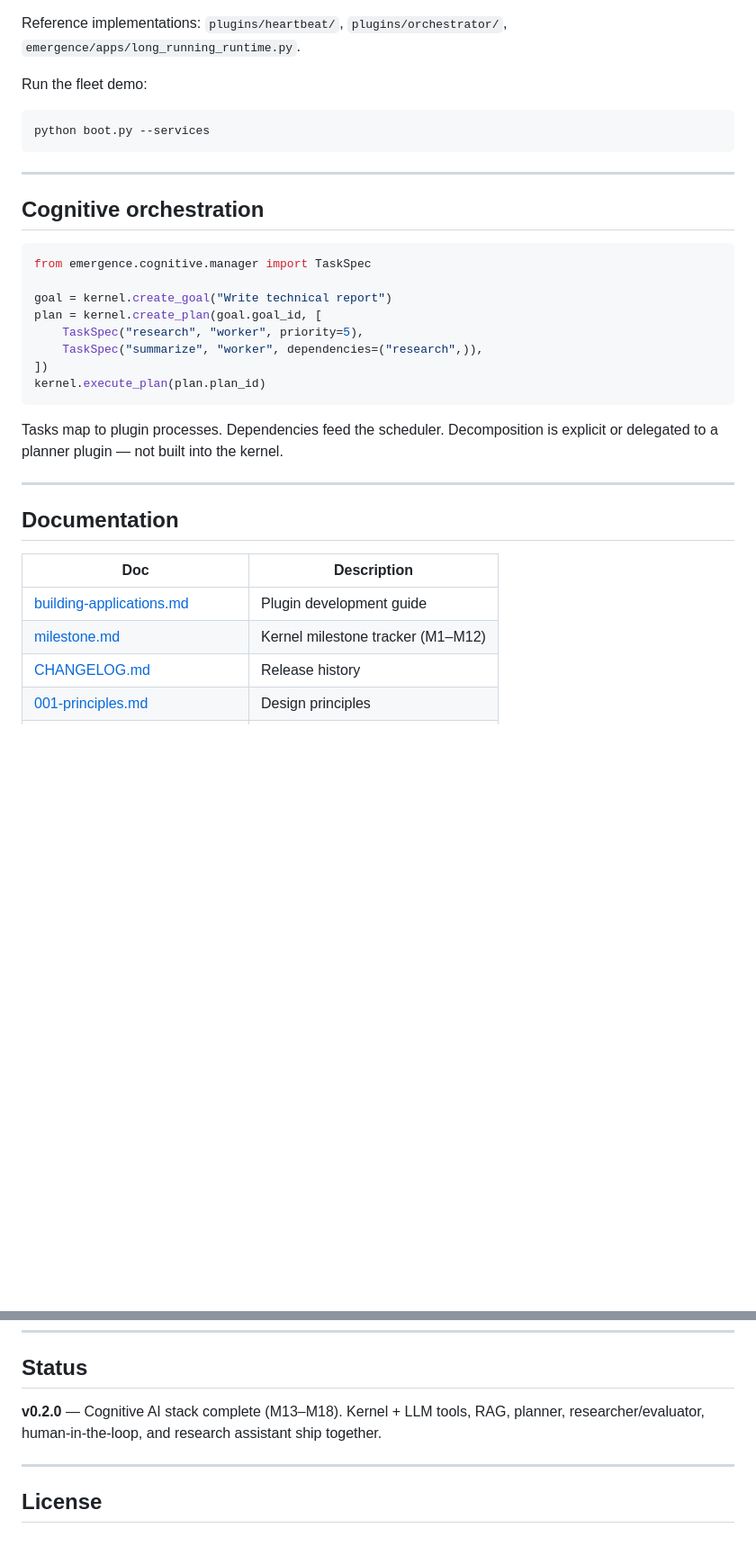
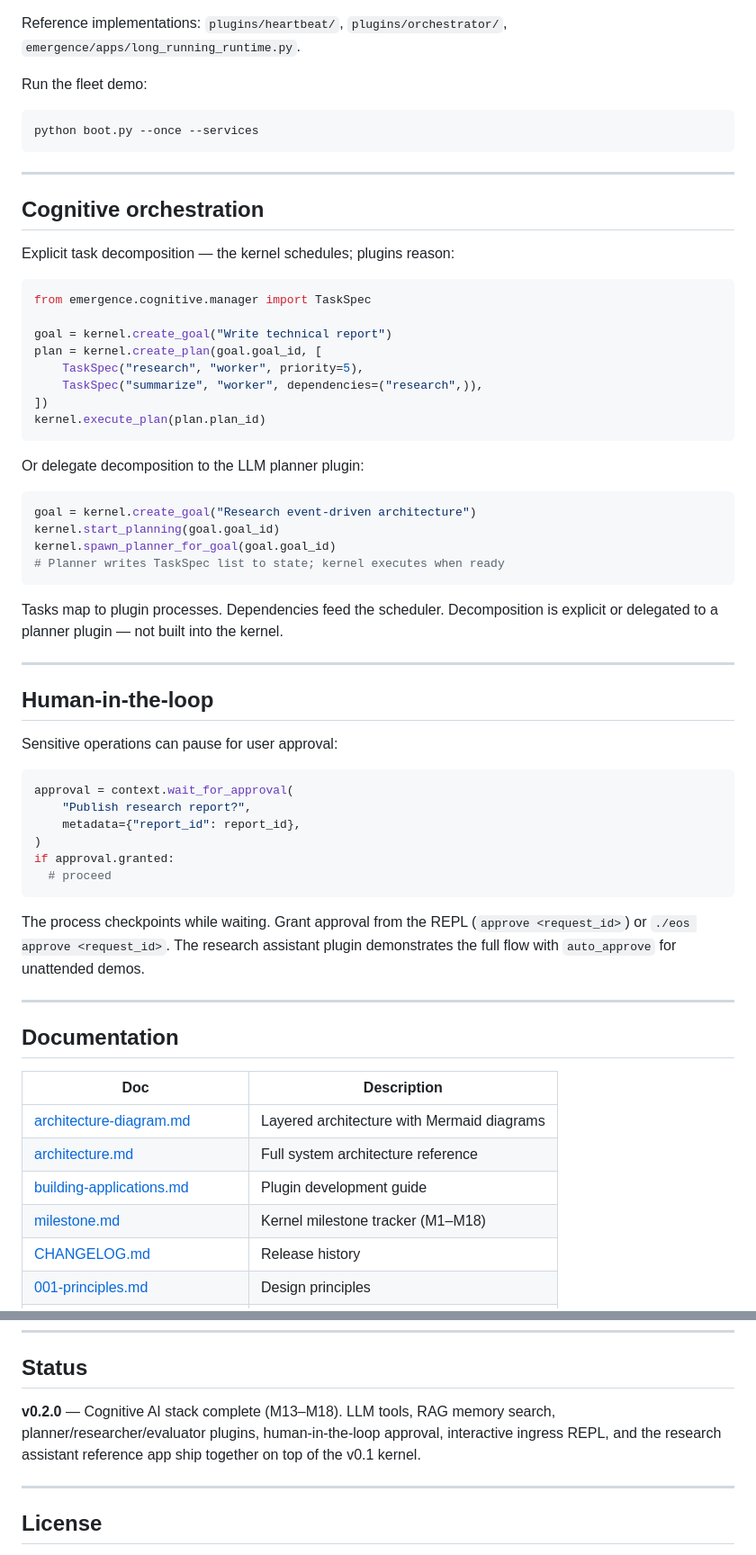
Before and after one commit to nikheelpandey/EmergenceOS, a Markdown page: readme.md, 2 parts joined by grey strips. Shown at 90% size. Drawn GitHub-style; blank space fills up the shorter version.

Commit message:
Update readme for v0.2.0 cognitive AI stack and latest docs.
Reflect LLM tools, ingress REPL, human-in-the-loop, and architecture diagram links.

Co-authored-by: Cursor <cursoragent@cursor.com>

````diff
--- a/readme.md
+++ b/readme.md
@@ -177,12 +197,14 @@ Reference implementations: `plugins/heartbeat/`, `plugins/orchestrator/`, `emerg
 Run the fleet demo:
 
 ```bash
-python boot.py --services
+python boot.py --once --services
 ```
 
 ---
 
 ## Cognitive orchestration
+
+Explicit task decomposition — the kernel schedules; plugins reason:
 
 ```python
 from emergence.cognitive.manager import TaskSpec
@@ -195,7 +217,33 @@ plan = kernel.create_plan(goal.goal_id, [
 kernel.execute_plan(plan.plan_id)
 ```
 
+Or delegate decomposition to the LLM planner plugin:
+
+```python
+goal = kernel.create_goal("Research event-driven architecture")
+kernel.start_planning(goal.goal_id)
+kernel.spawn_planner_for_goal(goal.goal_id)
+# Planner writes TaskSpec list to state; kernel executes when ready
+```
+
 Tasks map to plugin processes. Dependencies feed the scheduler. Decomposition is explicit or delegated to a planner plugin — not built into the kernel.
+
+---
+
+## Human-in-the-loop
+
+Sensitive operations can pause for user approval:
+
+```python
+approval = context.wait_for_approval(
+    "Publish research report?",
+    metadata={"report_id": report_id},
+)
+if approval.granted:
+  # proceed
+```
+
+The process checkpoints while waiting. Grant approval from the REPL (`approve <request_id>`) or `./eos approve <request_id>`. The research assistant plugin demonstrates the full flow with `auto_approve` for unattended demos.
 
 ---
 
@@ -203,8 +251,10 @@ Tasks map to plugin processes. Dependencies feed the scheduler. Decomposition is
 
 | Doc | Description |
 |-----|-------------|
+| [architecture-diagram.md](docs/architecture-diagram.md) | Layered architecture with Mermaid diagrams |
+| [architecture.md](architecture.md) | Full system architecture reference |
 | [building-applications.md](docs/building-applications.md) | Plugin development guide |
-| [milestone.md](milestone.md) | Kernel milestone tracker (M1–M12) |
+| [milestone.md](milestone.md) | Kernel milestone tracker (M1–M18) |
 | [CHANGELOG.md](CHANGELOG.md) | Release history |
 | [001-principles.md](docs/001-principles.md) | Design principles |
 | [003-system-model.md](docs/003-system-model.md) | System model |
@@ -239,7 +289,7 @@ Details in [milestone.md](milestone.md).
 
 ## Status
 
-**v0.2.0** — Cognitive AI stack complete (M13–M18). Kernel + LLM tools, RAG, planner, researcher/evaluator, human-in-the-loop, and research assistant ship together.
+**v0.2.0** — Cognitive AI stack complete (M13–M18). LLM tools, RAG memory search, planner/researcher/evaluator plugins, human-in-the-loop approval, interactive ingress REPL, and the research assistant reference app ship together on top of the v0.1 kernel.
 
 ---
 
````
Also changed, not shown: other parts of readme.md (+28 -8 lines).
